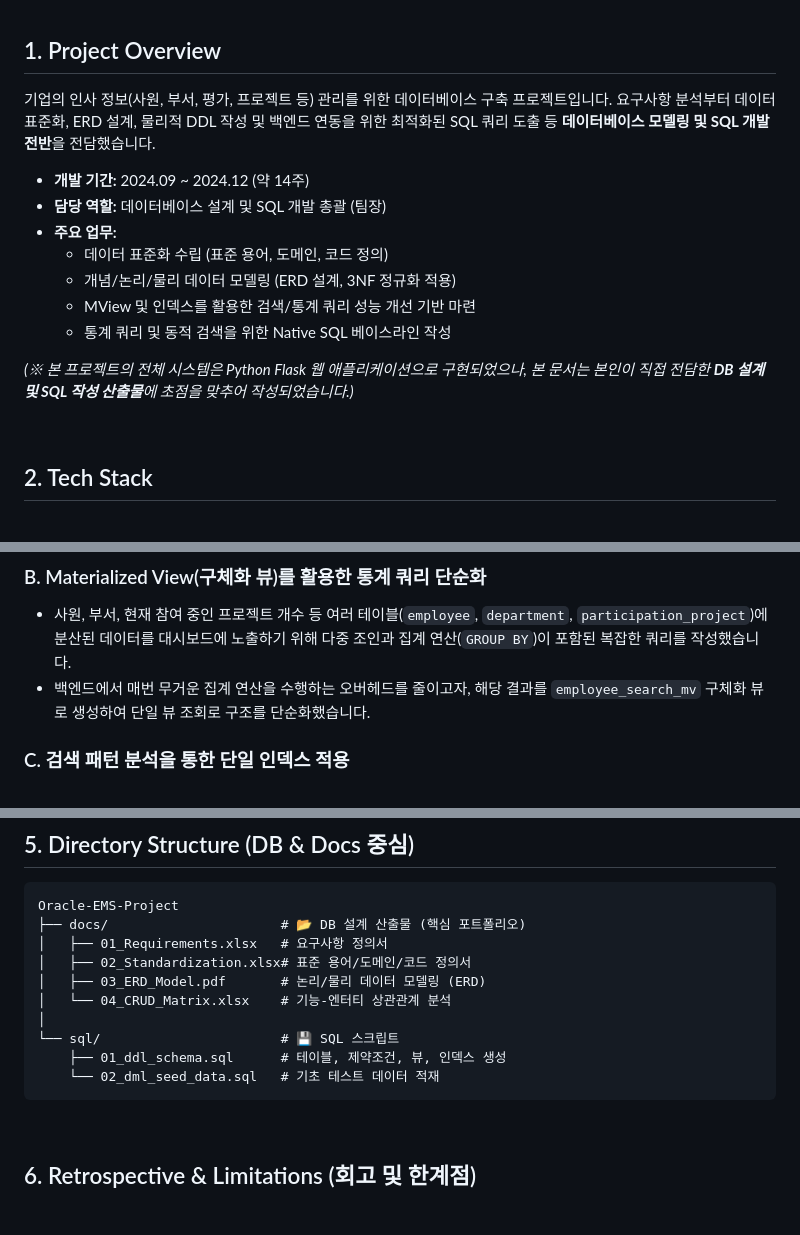
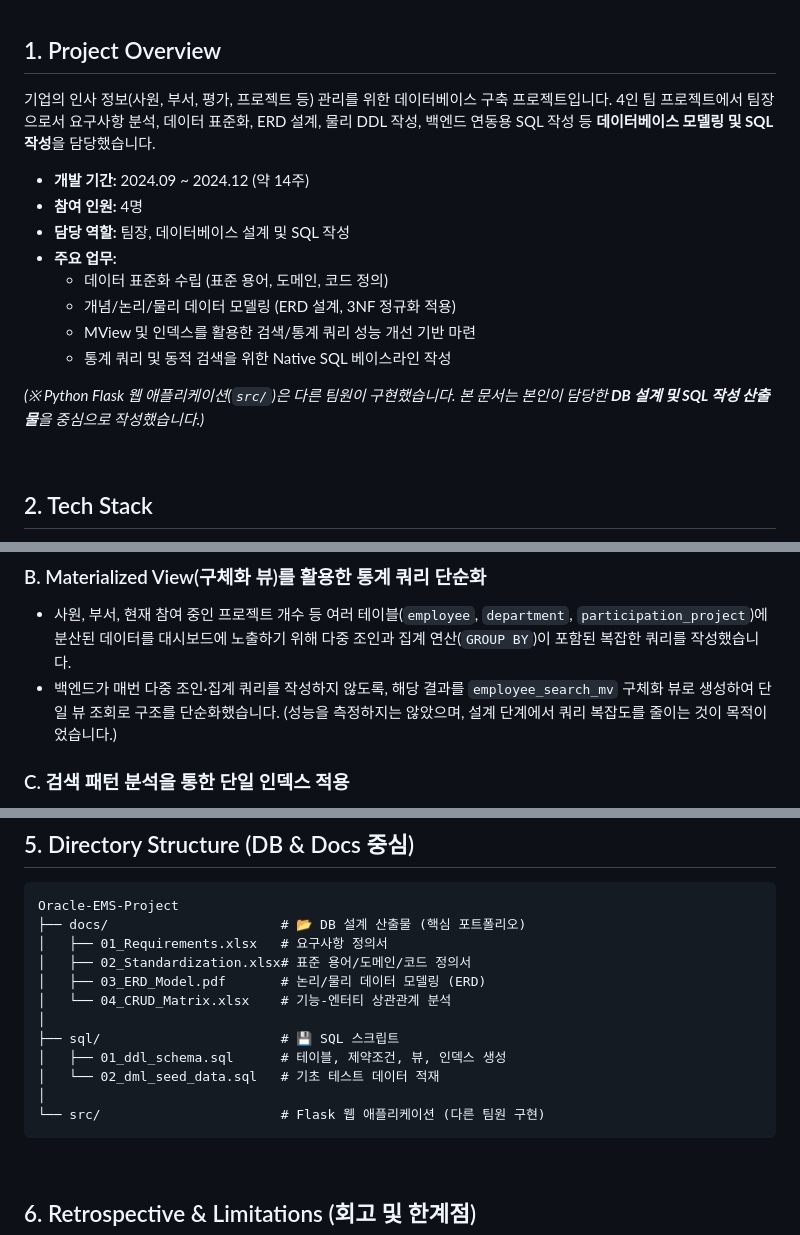
Before and after one commit to dev-chanyoung/Oracle-EMS-Database-Project, a Markdown page: README.md, 3 parts joined by grey strips. Drawn GitHub-style; blank space fills up the shorter version.

Commit message:
Align README role description with actual contribution
Co-Authored-By: Claude Opus 5.5 <noreply@anthropic.com>

````diff
--- a/README.md
+++ b/README.md
@@ -7,17 +7,18 @@
 
 ## 1. Project Overview
 기업의 인사 정보(사원, 부서, 평가, 프로젝트 등) 관리를 위한 데이터베이스 구축 프로젝트입니다.
-요구사항 분석부터 데이터 표준화, ERD 설계, 물리적 DDL 작성 및 백엔드 연동을 위한 최적화된 SQL 쿼리 도출 등 **데이터베이스 모델링 및 SQL 개발 전반**을 전담했습니다.
+4인 팀 프로젝트에서 팀장으로서 요구사항 분석, 데이터 표준화, ERD 설계, 물리 DDL 작성, 백엔드 연동용 SQL 작성 등 **데이터베이스 모델링 및 SQL 작성**을 담당했습니다.
 
 * **개발 기간:** 2024.09 ~ 2024.12 (약 14주)
-* **담당 역할:** 데이터베이스 설계 및 SQL 개발 총괄 (팀장)
+* **참여 인원:** 4명
+* **담당 역할:** 팀장, 데이터베이스 설계 및 SQL 작성
 * **주요 업무:**
     * 데이터 표준화 수립 (표준 용어, 도메인, 코드 정의)
     * 개념/논리/물리 데이터 모델링 (ERD 설계, 3NF 정규화 적용)
     * MView 및 인덱스를 활용한 검색/통계 쿼리 성능 개선 기반 마련
     * 통계 쿼리 및 동적 검색을 위한 Native SQL 베이스라인 작성
 
-*(※ 본 프로젝트의 전체 시스템은 Python Flask 웹 애플리케이션으로 구현되었으나, 본 문서는 본인이 직접 전담한 **DB 설계 및 SQL 작성 산출물**에 초점을 맞추어 작성되었습니다.)*
+*(※ Python Flask 웹 애플리케이션(`src/`)은 다른 팀원이 구현했습니다. 본 문서는 본인이 담당한 **DB 설계 및 SQL 작성 산출물**을 중심으로 작성했습니다.)*
 
 <br>
 
@@ -56,7 +58,7 @@
 
 ### B. Materialized View(구체화 뷰)를 활용한 통계 쿼리 단순화
 * 사원, 부서, 현재 참여 중인 프로젝트 개수 등 여러 테이블(`employee`, `department`, `participation_project`)에 분산된 데이터를 대시보드에 노출하기 위해 다중 조인과 집계 연산(`GROUP BY`)이 포함된 복잡한 쿼리를 작성했습니다.
-* 백엔드에서 매번 무거운 집계 연산을 수행하는 오버헤드를 줄이고자, 해당 결과를 `employee_search_mv` 구체화 뷰로 생성하여 단일 뷰 조회로 구조를 단순화했습니다.
+* 백엔드가 매번 다중 조인·집계 쿼리를 작성하지 않도록, 해당 결과를 `employee_search_mv` 구체화 뷰로 생성하여 단일 뷰 조회로 구조를 단순화했습니다. (성능을 측정하지는 않았으며, 설계 단계에서 쿼리 복잡도를 줄이는 것이 목적이었습니다.)
 
 ### C. 검색 패턴 분석을 통한 단일 인덱스 적용
 * 사용자 동적 검색에서 빈번하게 조회 조건으로 사용되는 주요 컬럼(사원명, 부서명)을 분석했습니다.
@@ -76,9 +78,11 @@ Oracle-EMS-Project
 │   ├── 03_ERD_Model.pdf       # 논리/물리 데이터 모델링 (ERD)
 │   └── 04_CRUD_Matrix.xlsx    # 기능-엔터티 상관관계 분석
 │
-└── sql/                       # 💾 SQL 스크립트
-    ├── 01_ddl_schema.sql      # 테이블, 제약조건, 뷰, 인덱스 생성
-    └── 02_dml_seed_data.sql   # 기초 테스트 데이터 적재
+├── sql/                       # 💾 SQL 스크립트
+│   ├── 01_ddl_schema.sql      # 테이블, 제약조건, 뷰, 인덱스 생성
+│   └── 02_dml_seed_data.sql   # 기초 테스트 데이터 적재
+│
+└── src/                       # Flask 웹 애플리케이션 (다른 팀원 구현)
 ```
 
 <br>
````
Also changed, not shown: other parts of README.md (+2 -0 lines).
